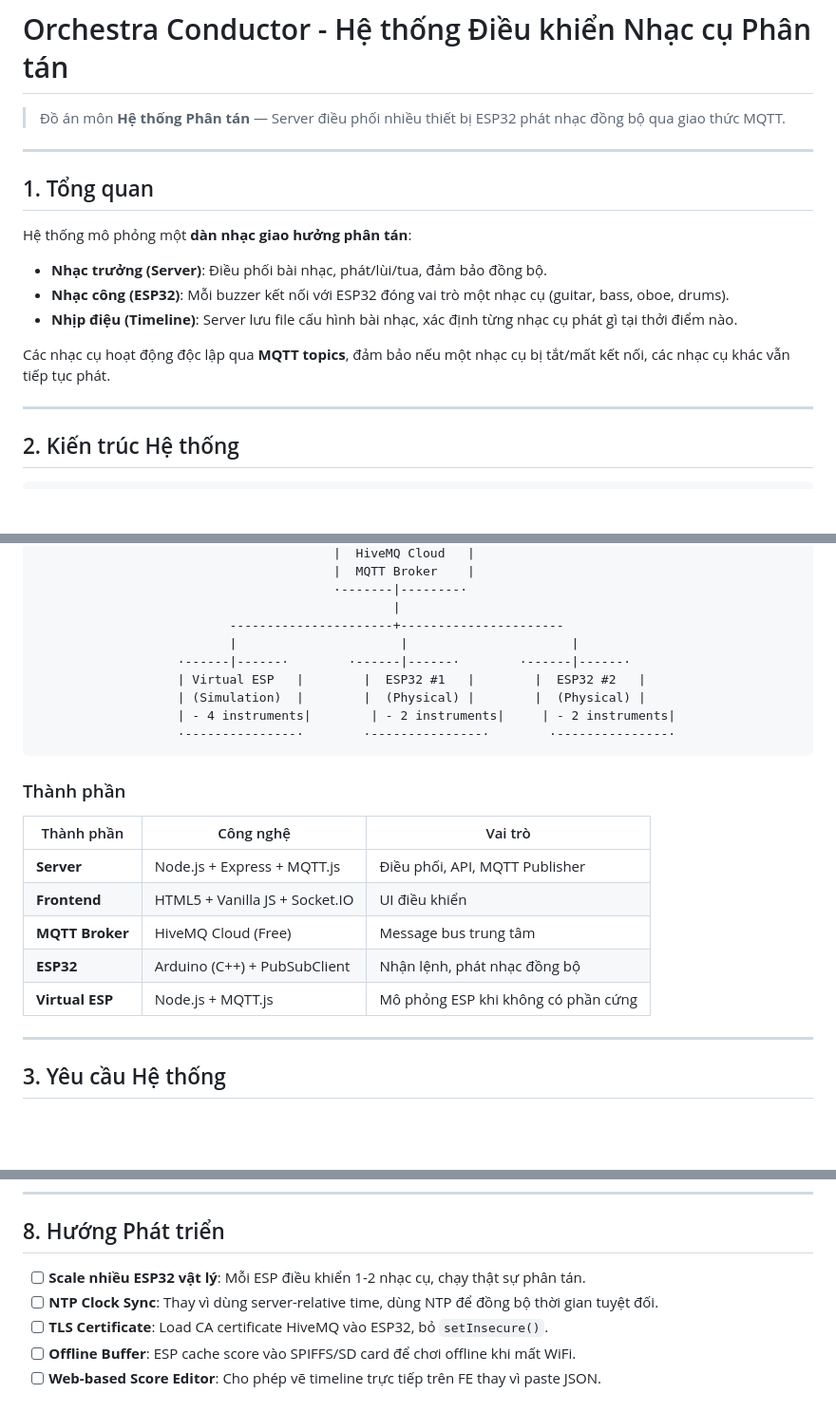
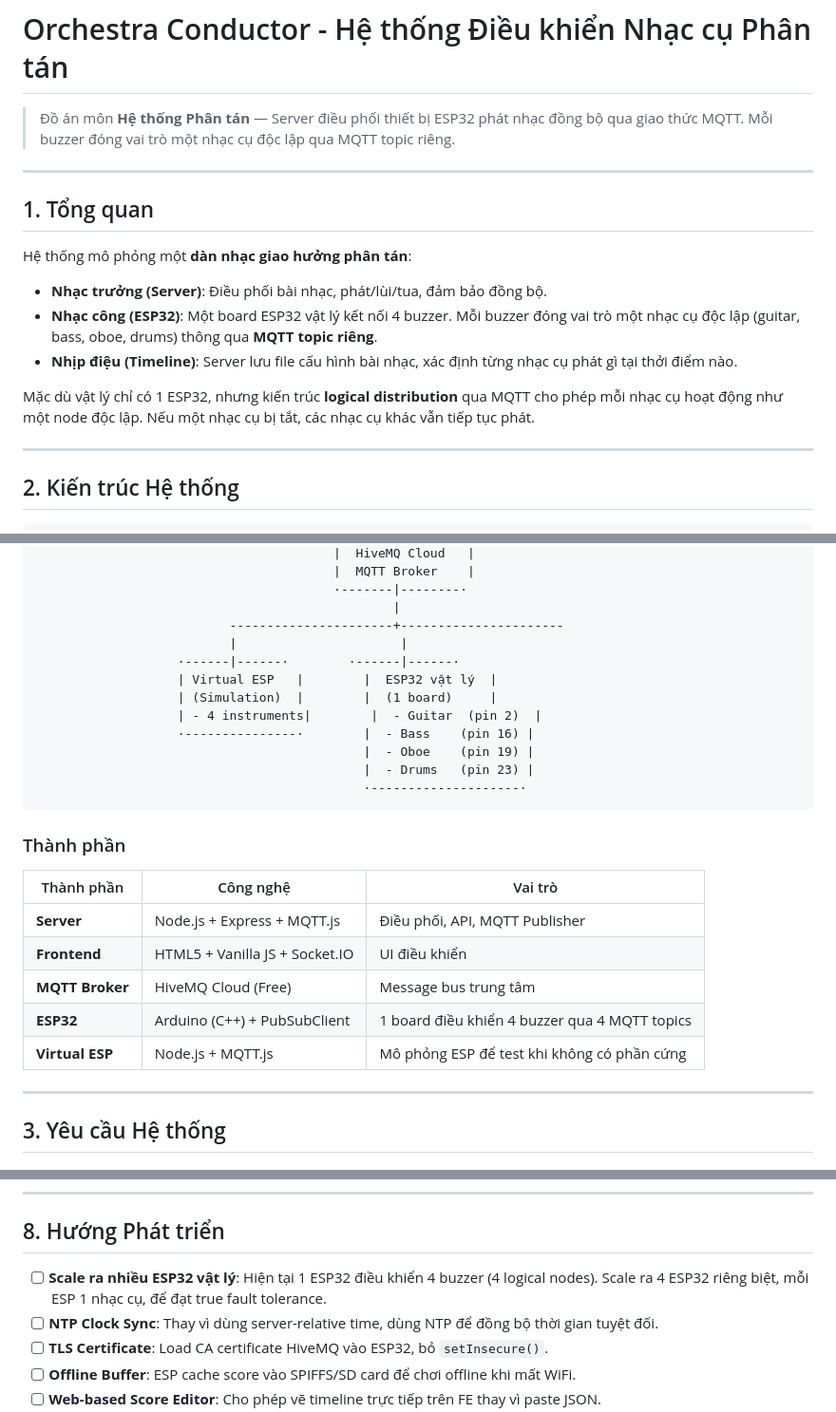
Before and after one commit to n0xgg04/orchestra-conductor, a Markdown page: README.md, 3 parts joined by grey strips. Shown at 95% size. Drawn GitHub-style; blank space fills up the shorter version.

Commit message:
Update README.md to clarify project details and architecture
- Revised project description to emphasize the role of each ESP32 and its connection to multiple buzzers via MQTT topics.
- Enhanced explanation of the system's logical distribution and fault tolerance capabilities.
- Updated components table to reflect the current setup of the ESP32 controlling multiple instruments.
- Added future development plans for scaling the system with multiple ESP32 devices.

````diff
--- a/README.md
+++ b/README.md
@@ -1,6 +1,6 @@
 # Orchestra Conductor - Hệ thống Điều khiển Nhạc cụ Phân tán
 
-> Đồ án môn **Hệ thống Phân tán** — Server điều phối nhiều thiết bị ESP32 phát nhạc đồng bộ qua giao thức MQTT.
+> Đồ án môn **Hệ thống Phân tán** — Server điều phối thiết bị ESP32 phát nhạc đồng bộ qua giao thức MQTT. Mỗi buzzer đóng vai trò một nhạc cụ độc lập qua MQTT topic riêng.
 
 ---
 
@@ -8,10 +8,10 @@
 
 Hệ thống mô phỏng một **dàn nhạc giao hưởng phân tán**:
 - **Nhạc trưởng (Server)**: Điều phối bài nhạc, phát/lùi/tua, đảm bảo đồng bộ.
-- **Nhạc công (ESP32)**: Mỗi buzzer kết nối với ESP32 đóng vai trò một nhạc cụ (guitar, bass, oboe, drums).
+- **Nhạc công (ESP32)**: Một board ESP32 vật lý kết nối 4 buzzer. Mỗi buzzer đóng vai trò một nhạc cụ độc lập (guitar, bass, oboe, drums) thông qua **MQTT topic riêng**.
 - **Nhịp điệu (Timeline)**: Server lưu file cấu hình bài nhạc, xác định từng nhạc cụ phát gì tại thởi điểm nào.
 
-Các nhạc cụ hoạt động độc lập qua **MQTT topics**, đảm bảo nếu một nhạc cụ bị tắt/mất kết nối, các nhạc cụ khác vẫn tiếp tục phát.
+Mặc dù vật lý chỉ có 1 ESP32, nhưng kiến trúc **logical distribution** qua MQTT cho phép mỗi nhạc cụ hoạt động như một node độc lập. Nếu một nhạc cụ bị tắt, các nhạc cụ khác vẫn tiếp tục phát.
 
 ---
 
@@ -33,12 +33,15 @@ Các nhạc cụ hoạt động độc lập qua **MQTT topics**, đảm bảo n
                                         ·-------|--------·
                                                 |
                           ----------------------+----------------------
-                          |                      |                      |
-                   ·------|------·        ·------|------·        ·------|------·
-                   | Virtual ESP   |        |  ESP32 #1   |        |  ESP32 #2   |
-                   | (Simulation)  |        |  (Physical) |        |  (Physical) |
-                   | - 4 instruments|        | - 2 instruments|     | - 2 instruments|
-                   ·---------------·        ·---------------·        ·---------------·
+                          |                      |
+                   ·------|------·        ·------|------·
+                   | Virtual ESP   |        |  ESP32 vật lý  |
+                   | (Simulation)  |        |  (1 board)     |
+                   | - 4 instruments|        |  - Guitar  (pin 2)  |
+                   ·---------------·        |  - Bass    (pin 16) |
+                                            |  - Oboe    (pin 19) |
+                                            |  - Drums   (pin 23) |
+                                            ·--------------------·
 ```
 
 ### Thành phần
@@ -48,8 +51,8 @@ Các nhạc cụ hoạt động độc lập qua **MQTT topics**, đảm bảo n
 | **Server** | Node.js + Express + MQTT.js | Điều phối, API, MQTT Publisher |
 | **Frontend** | HTML5 + Vanilla JS + Socket.IO | UI điều khiển |
 | **MQTT Broker** | HiveMQ Cloud (Free) | Message bus trung tâm |
-| **ESP32** | Arduino (C++) + PubSubClient | Nhận lệnh, phát nhạc đồng bộ |
-| **Virtual ESP** | Node.js + MQTT.js | Mô phỏng ESP khi không có phần cứng |
+| **ESP32** | Arduino (C++) + PubSubClient | 1 board điều khiển 4 buzzer qua 4 MQTT topics |
+| **Virtual ESP** | Node.js + MQTT.js | Mô phỏng ESP để test khi không có phần cứng |
 
 ---
 
@@ -232,7 +235,7 @@ Virtual ESP sẽ kết nối HiveMQ Cloud, subscribe các topic, và log phản
 
 ## 8. Hướng Phát triển
 
-- [ ] **Scale nhiều ESP32 vật lý**: Mỗi ESP điều khiển 1-2 nhạc cụ, chạy thật sự phân tán.
+- [ ] **Scale ra nhiều ESP32 vật lý**: Hiện tại 1 ESP32 điều khiển 4 buzzer (4 logical nodes). Scale ra 4 ESP32 riêng biệt, mỗi ESP 1 nhạc cụ, để đạt true fault tolerance.
 - [ ] **NTP Clock Sync**: Thay vì dùng server-relative time, dùng NTP để đồng bộ thời gian tuyệt đối.
 - [ ] **TLS Certificate**: Load CA certificate HiveMQ vào ESP32, bỏ `setInsecure()`.
 - [ ] **Offline Buffer**: ESP cache score vào SPIFFS/SD card để chơi offline khi mất WiFi.
````
